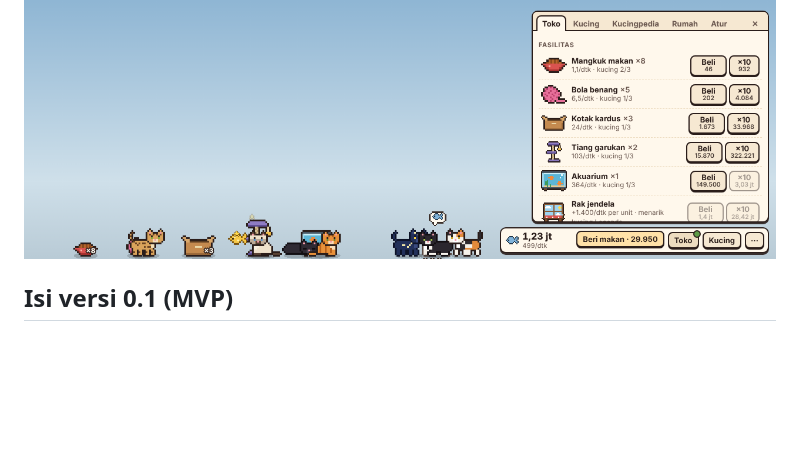
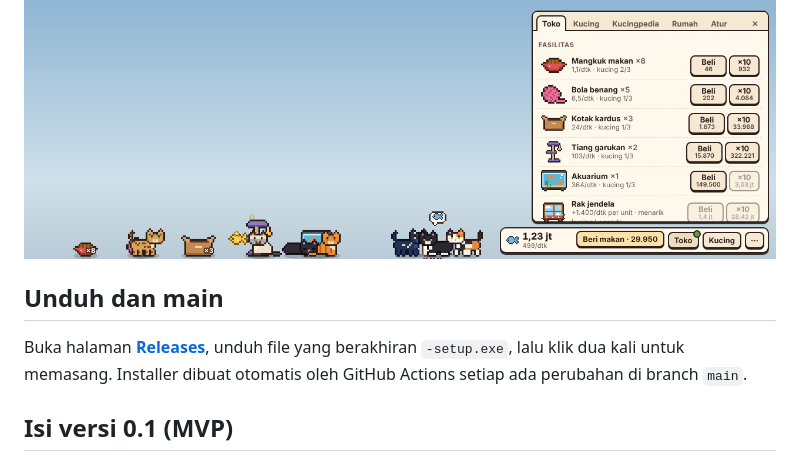
Before and after one commit to iniArsat/meow-corner, a Markdown page: README.md, the part around the change. GitHub-like rendering; blank space fills up the shorter version.

Commit message:
README: tautan unduhan installer dari Releases
Co-Authored-By: Claude Opus 5.5 <noreply@anthropic.com>
Claude-Session: https://claude.ai/code/session_01AupzEpuGzkS3V7rr31nk3c

```diff
--- a/README.md
+++ b/README.md
@@ -3,6 +3,10 @@
 Game idle kucing yang tinggal di strip bawah layar desktop. Kucing-kucing berjalan, tidur, makan, dan mengumpulkan ikan selagi Anda bekerja. Dibuat dengan **Tauri 2 + TypeScript + PixiJS**, tanpa game engine.
 
 ![Tampilan strip](docs/screenshot.png)
+
+## Unduh dan main
+
+Buka halaman **[Releases](https://github.com/iniArsat/meow-corner/releases/latest)**, unduh file yang berakhiran `-setup.exe`, lalu klik dua kali untuk memasang. Installer dibuat otomatis oleh GitHub Actions setiap ada perubahan di branch `main`.
 
 ## Isi versi 0.1 (MVP)
 
```
